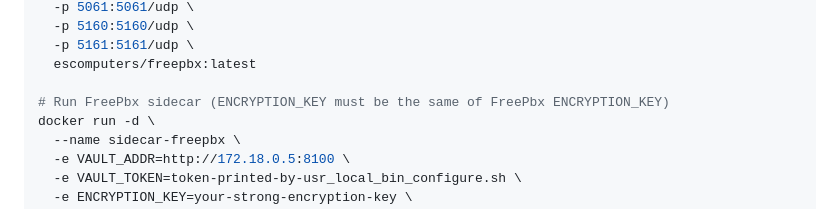
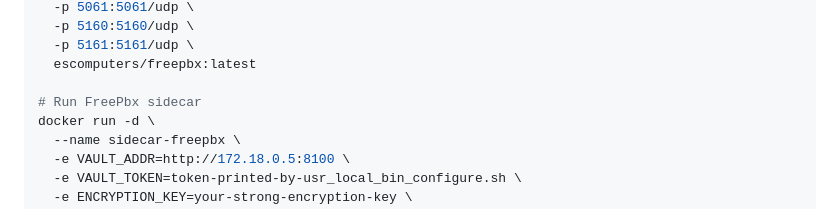
Before and after one commit to escomputers/freepbx-docker, a Markdown page: README.md, the part around the change. GitHub-like rendering.

```diff
--- a/README.md
+++ b/README.md
@@ -146,7 +146,7 @@ docker run -d \
   -p 5161:5161/udp \
   escomputers/freepbx:latest
 
-# Run FreePbx sidecar (ENCRYPTION_KEY must be the same of FreePbx ENCRYPTION_KEY)
+# Run FreePbx sidecar
 docker run -d \
   --name sidecar-freepbx \
   -e VAULT_ADDR=http://172.18.0.5:8100 \
```
